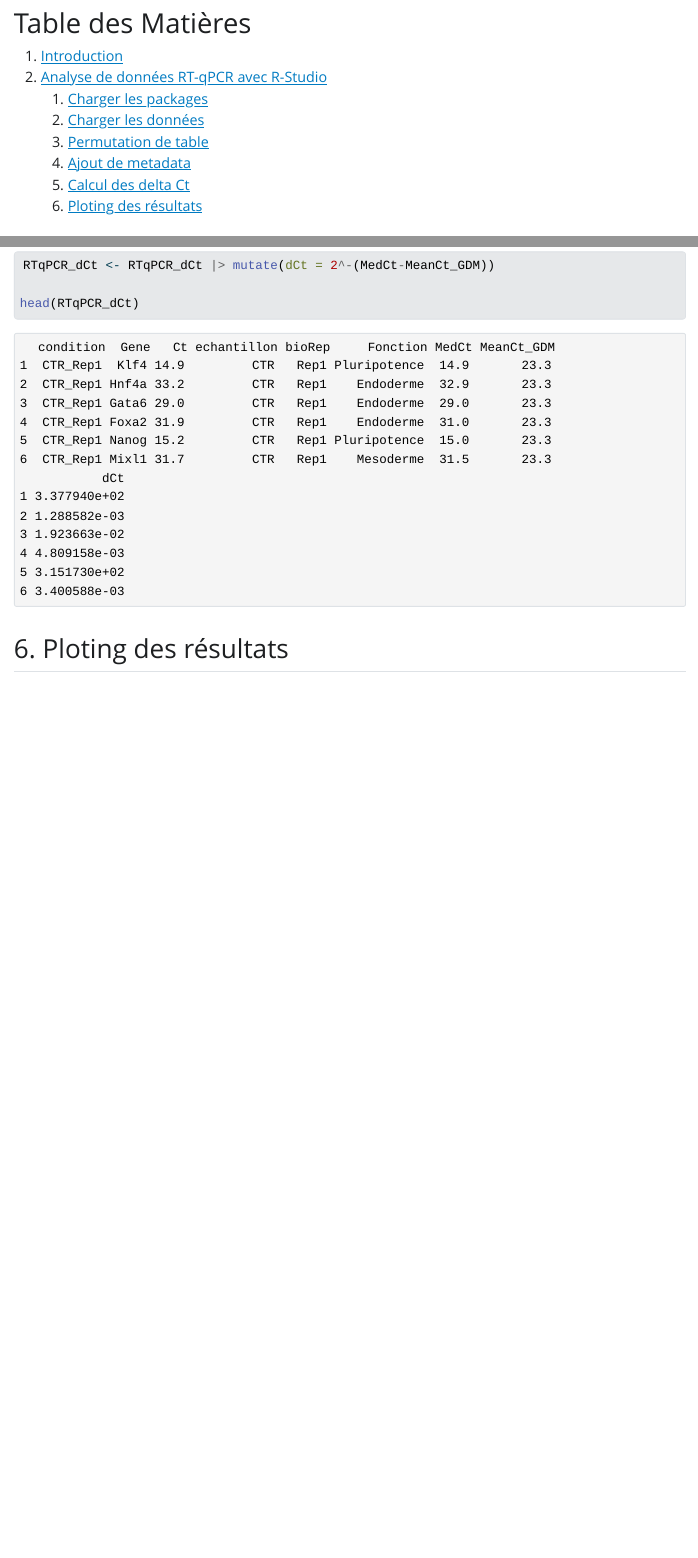
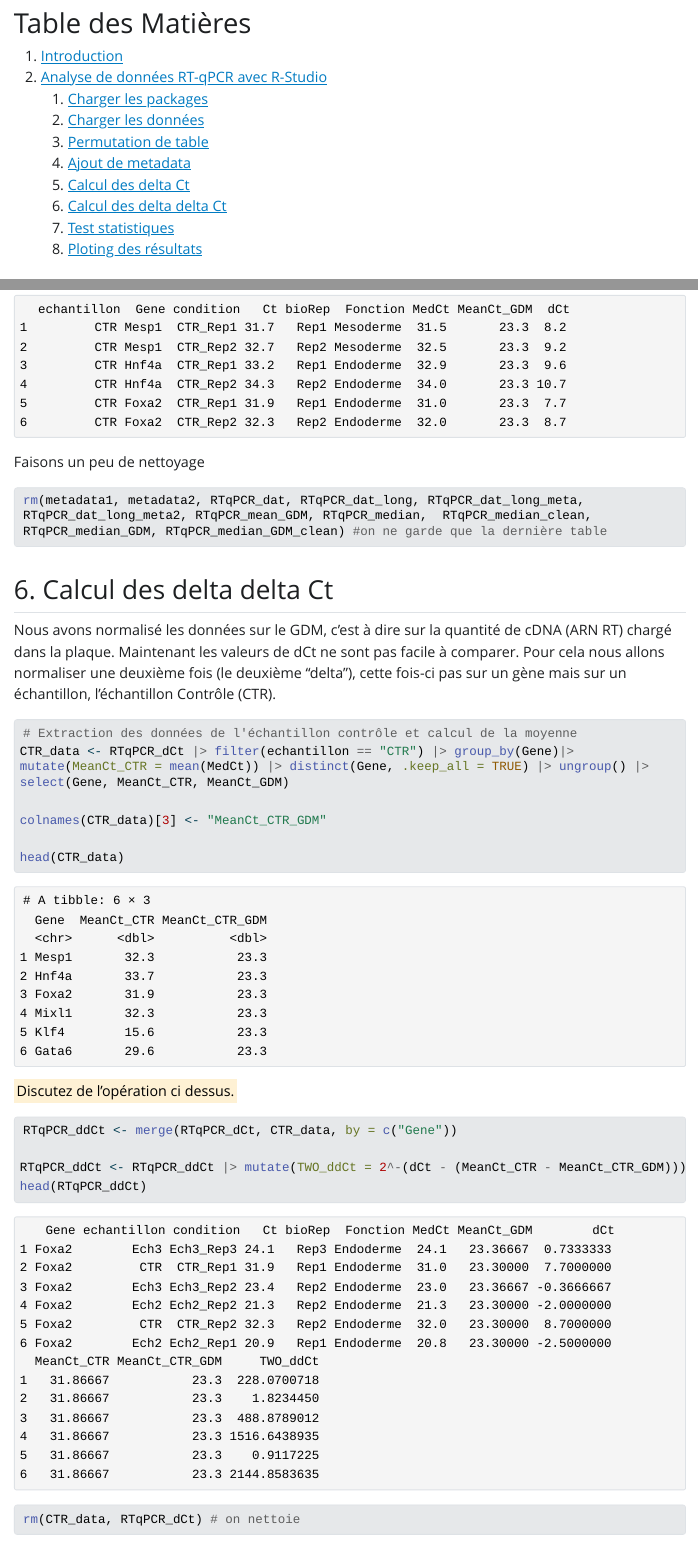
Before and after one commit to PierreOsteil/Cours, a Quarto document (TP_Transcripto_N3S6/IGF_v1.qmd): the page in a window 1100 px wide, from 190 px down, and a second part further down, joined at a grey line. The pictures show the output file TP_Transcripto_N3S6/IGF_v1.html that the author committed with the source, opened offline; Quarto's library style sheets are replaced by a plain one without menus; long lines of code are wrapped.

Commit message:
ddct done

````diff
--- a/TP_Transcripto_N3S6/IGF_v1.qmd
+++ b/TP_Transcripto_N3S6/IGF_v1.qmd
@@ -14,7 +14,9 @@ editor: visual
     3. [Permutation de table](#Partie1.3)
     4. [Ajout de metadata ](#Partie1.4)
     5. [Calcul des delta Ct](#Partie1.5)
-    6. [Ploting des résultats](#Partie1.6)fix TOC
+    6. [Calcul des delta delta Ct](#Partie1.6)
+    7. [Test statistiques](#Partie1.7)
+    8. [Ploting des résultats](#Partie1.8)
 
 
 
@@ -179,9 +182,48 @@ head(RTqPCR_dCt)
 On peut maintenant soustraire les MeanCT_GDM le MedCt de nos replicats techniques pour chaques gène à la moyenne de la valeur du GDM pour cet échantillon
 
 ```{r}
-RTqPCR_dCt <- RTqPCR_dCt |> mutate(dCt = 2^-(MedCt-MeanCt_GDM))
+RTqPCR_dCt <- RTqPCR_dCt |> mutate(dCt = MedCt-MeanCt_GDM)
 
 head(RTqPCR_dCt)
 ```
 
-## 6. Ploting des résultats <a name="Partie1.6"></a>
+Faisons un peu de nettoyage
+
+```{r}
+rm(metadata1, metadata2, RTqPCR_dat, RTqPCR_dat_long, RTqPCR_dat_long_meta, RTqPCR_dat_long_meta2, RTqPCR_mean_GDM, RTqPCR_median,  RTqPCR_median_clean, RTqPCR_median_GDM, RTqPCR_median_GDM_clean) #on ne garde que la dernière table
+```
+
+## 6. Calcul des delta delta Ct<a name="Partie1.6"></a>
+Nous avons normalisé les données sur le GDM, c'est à dire sur la quantité de cDNA (ARN RT) chargé dans la plaque. Maintenant les valeurs de dCt ne sont pas facile à comparer. Pour cela nous allons normaliser une deuxième fois (le deuxième "delta"), cette fois-ci pas sur un gène mais sur un échantillon, l'échantillon Contrôle (CTR).
+
+```{r}
+# Extraction des données de l'échantillon contrôle et calcul de la moyenne
+CTR_data <- RTqPCR_dCt |> filter(echantillon == "CTR") |> group_by(Gene)|> mutate(MeanCt_CTR = mean(MedCt)) |> distinct(Gene, .keep_all = TRUE) |> ungroup() |> select(Gene, MeanCt_CTR, MeanCt_GDM)
+
+colnames(CTR_data)[3] <- "MeanCt_CTR_GDM"
+
+head(CTR_data)
+```
+
+<mark> Discutez de l'opération ci dessus. </mark>
+
+```{r}
+RTqPCR_ddCt <- merge(RTqPCR_dCt, CTR_data, by = c("Gene"))
+
+RTqPCR_ddCt <- RTqPCR_ddCt |> mutate(TWO_ddCt = 2^-(dCt - (MeanCt_CTR - MeanCt_CTR_GDM)))
+head(RTqPCR_ddCt)
+
+rm(CTR_data, RTqPCR_dCt) # on nettoie
+```
+
+## 7. Ploting des résultats  <a name="Partie1.7"></a>
+Dans cette partie on va pouvoir générer des plots pour enfin connaître d'où provienne nos échantillons. Les données représentent 240 observations (12 échantillons par 20 gènes), nous allons pouvoir réalisé une PCA.
+```{r}
+
+```
+
+## 8. Test statistique <a name="Partie1.8"></a>
+
+```{r}
+
+```
````
Also changed, not shown: TP_Transcripto_N3S6/IGF_v1.html, TP_Transcripto_N3S6/IGF_v1.qmd (5 more changed lines).
